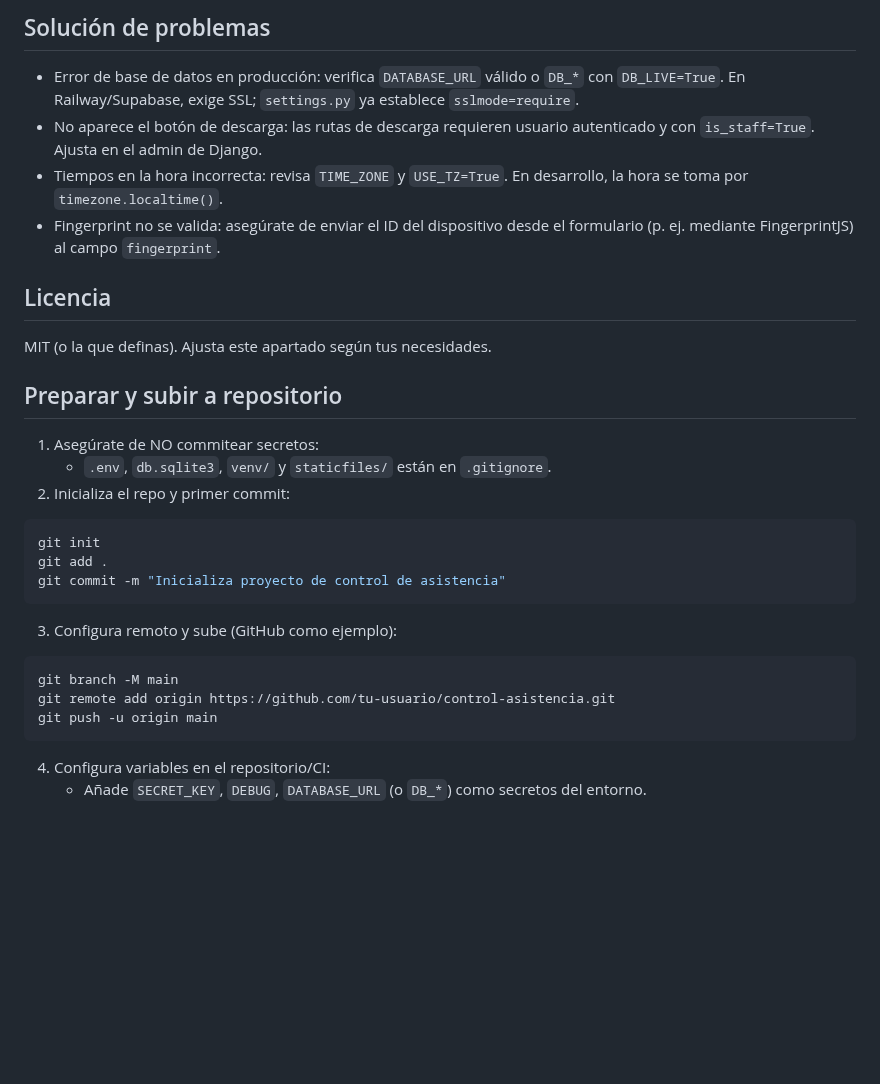
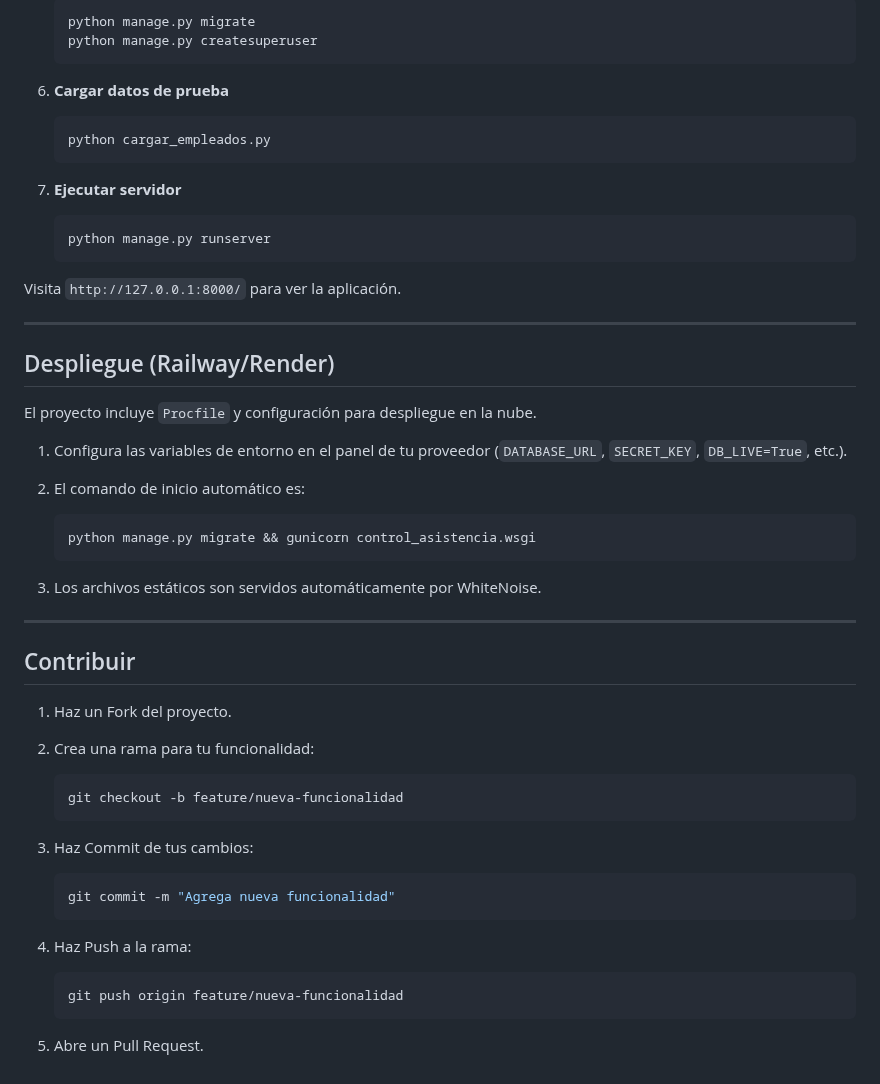
Before and after one commit to ichigo34/asistencia-nakama-service, a Markdown page: README.md, the part around one of its changes. GitHub-like rendering; blank space fills up the shorter version.

Commit message:
Actualiza README en main con documentación del sistema

````diff
--- a/README.md
+++ b/README.md
@@ -136,27 +148,59 @@ web: python manage.py migrate && gunicorn control_asistencia.wsgi
 
-## Solución de problemas
-- Error de base de datos en producción: verifica `DATABASE_URL` válido o `DB_*` con `DB_LIVE=True`. En Railway/Supabase, exige SSL; `settings.py` ya establece `sslmode=require`.
-- No aparece el botón de descarga: las rutas de descarga requieren usuario autenticado y con `is_staff=True`. Ajusta en el admin de Django.
-- Tiempos en la hora incorrecta: revisa `TIME_ZONE` y `USE_TZ=True`. En desarrollo, la hora se toma por `timezone.localtime()`.
-- Fingerprint no se valida: asegúrate de enviar el ID del dispositivo desde el formulario (p. ej. mediante FingerprintJS) al campo `fingerprint`.
+   ```bash
+   python manage.py migrate
+   python manage.py createsuperuser
+   ```
 
-## Licencia
-MIT (o la que definas). Ajusta este apartado según tus necesidades.
+6. **Cargar datos de prueba**
 
-## Preparar y subir a repositorio
-1) Asegúrate de NO commitear secretos:
-   - `.env`, `db.sqlite3`, `venv/` y `staticfiles/` están en `.gitignore`.
-2) Inicializa el repo y primer commit:
-```bash
-git init
-git add .
-git commit -m "Inicializa proyecto de control de asistencia"
-```
-3) Configura remoto y sube (GitHub como ejemplo):
-```bash
-git branch -M main
-git remote add origin https://github.com/tu-usuario/control-asistencia.git
-git push -u origin main
-```
-4) Configura variables en el repositorio/CI:
-   - Añade `SECRET_KEY`, `DEBUG`, `DATABASE_URL` (o `DB_*`) como secretos del entorno.
+   ```bash
+   python cargar_empleados.py
+   ```
+
+7. **Ejecutar servidor**
+
+   ```bash
+   python manage.py runserver
+   ```
+
+Visita `http://127.0.0.1:8000/` para ver la aplicación.
+
+---
+
+## Despliegue (Railway/Render)
+
+El proyecto incluye `Procfile` y configuración para despliegue en la nube.
+
+1. Configura las variables de entorno en el panel de tu proveedor (`DATABASE_URL`, `SECRET_KEY`, `DB_LIVE=True`, etc.).
+2. El comando de inicio automático es:
+
+   ```bash
+   python manage.py migrate && gunicorn control_asistencia.wsgi
+   ```
+
+3. Los archivos estáticos son servidos automáticamente por WhiteNoise.
+
+---
+
+## Contribuir
+
+1. Haz un Fork del proyecto.
+2. Crea una rama para tu funcionalidad:
+
+   ```bash
+   git checkout -b feature/nueva-funcionalidad
+   ```
+
+3. Haz Commit de tus cambios:
+
+   ```bash
+   git commit -m "Agrega nueva funcionalidad"
+   ```
+
+4. Haz Push a la rama:
+
+   ```bash
+   git push origin feature/nueva-funcionalidad
+   ```
+
+5. Abre un Pull Request.
````
Also changed, not shown: other parts of README.md (+117 -105 lines).
